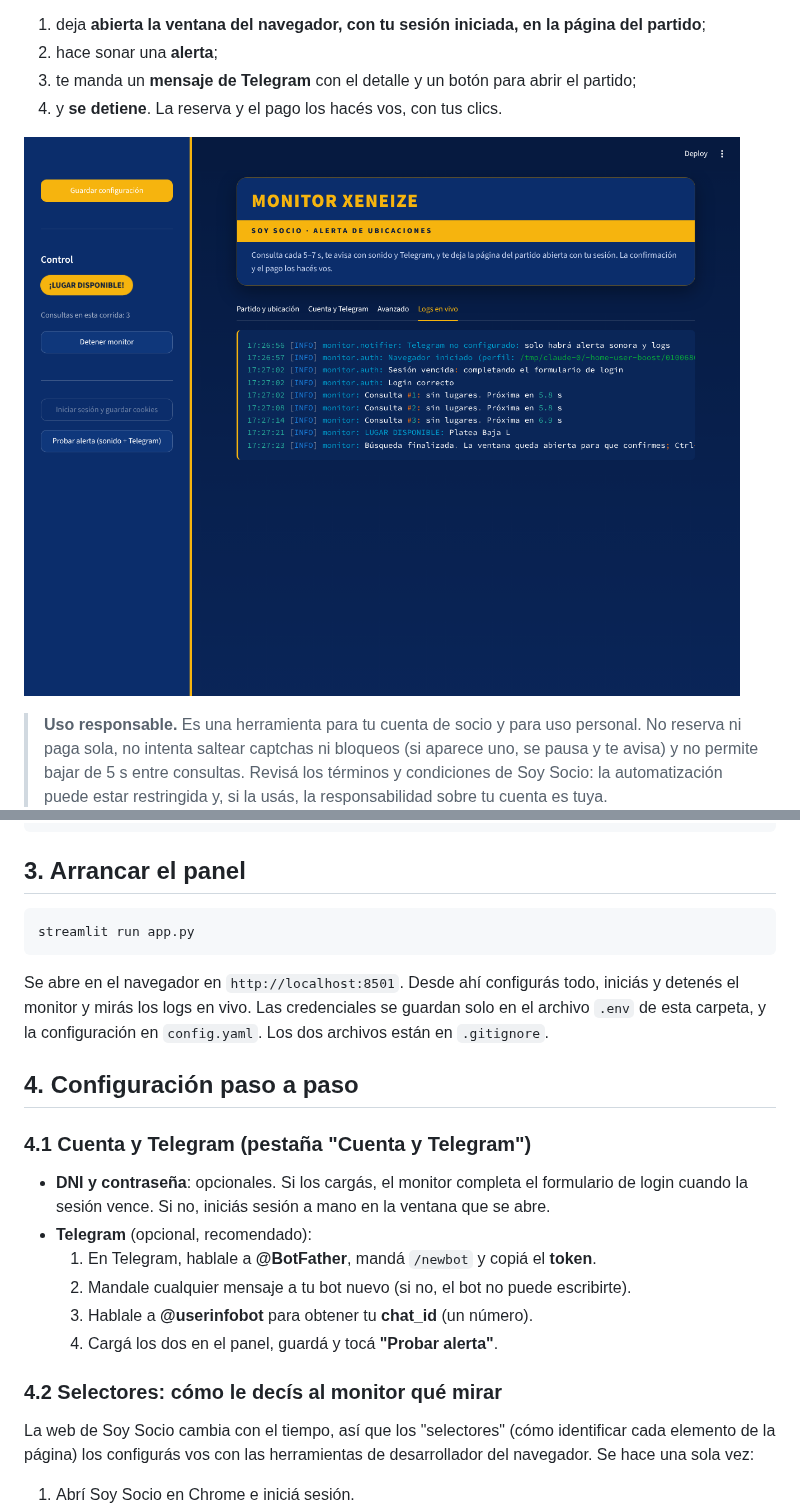
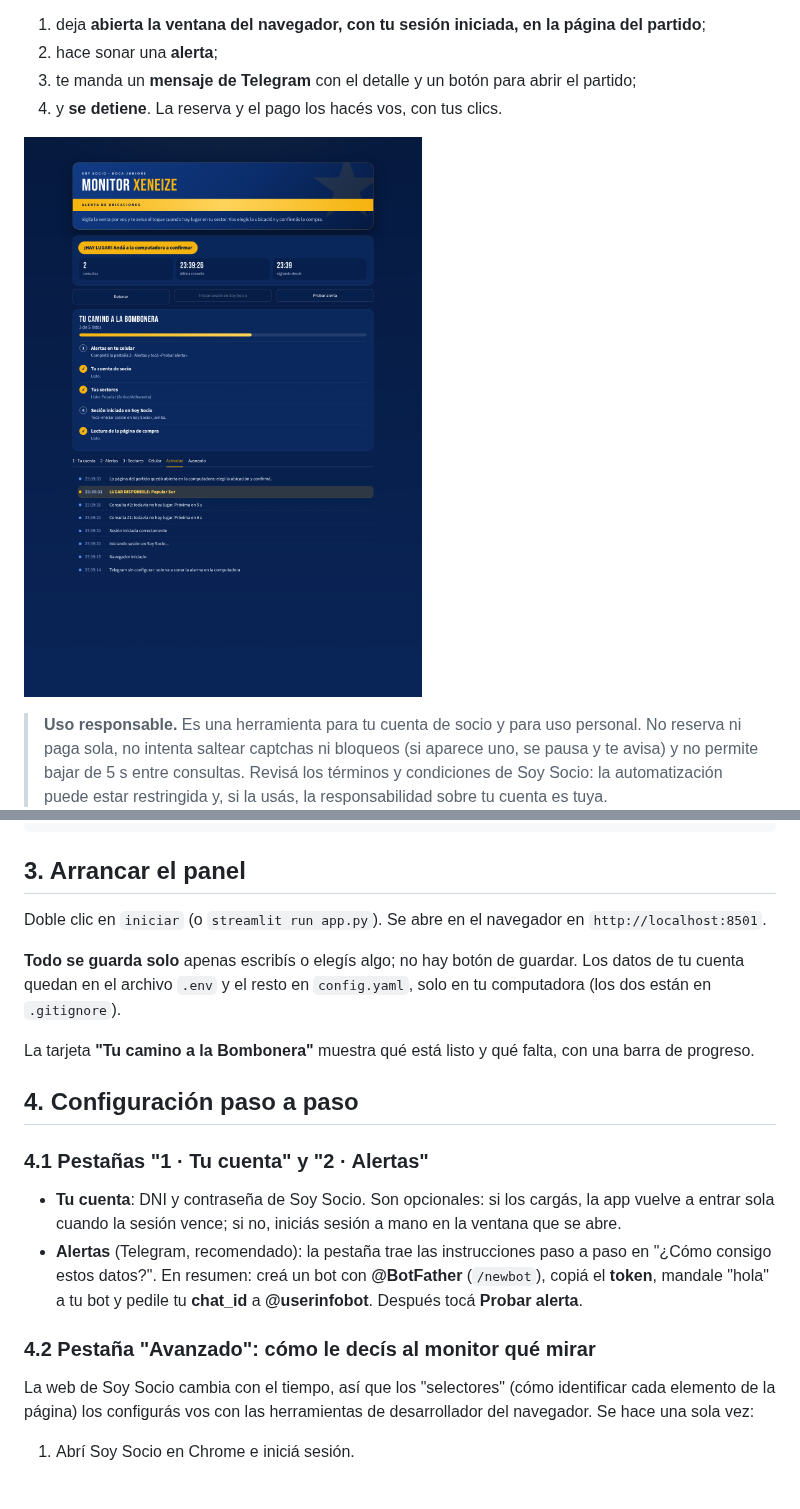
Before and after one commit to Benjitawachin/boost, a Markdown page: README.md, 2 parts joined by grey strips. Drawn GitHub-style; pictures changed too: docs/panel.png; blank space fills up the shorter version.

````diff
--- a/README.md
+++ b/README.md
@@ -49,27 +49,24 @@ python -m playwright install chromium
 
 ## 3. Arrancar el panel
 
-```bash
-streamlit run app.py
-```
+Doble clic en `iniciar` (o `streamlit run app.py`). Se abre en el navegador en `http://localhost:8501`.
 
-Se abre en el navegador en `http://localhost:8501`. Desde ahí configurás todo, iniciás y detenés el monitor y mirás los
-logs en vivo. Las credenciales se guardan solo en el archivo `.env` de esta carpeta, y la configuración en `config.yaml`.
-Los dos archivos están en `.gitignore`.
+**Todo se guarda solo** apenas escribís o elegís algo; no hay botón de guardar. Los datos de tu cuenta quedan en el
+archivo `.env` y el resto en `config.yaml`, solo en tu computadora (los dos están en `.gitignore`).
+
+La tarjeta **"Tu camino a la Bombonera"** muestra qué está listo y qué falta, con una barra de progreso.
 
 ## 4. Configuración paso a paso
 
-### 4.1 Cuenta y Telegram (pestaña "Cuenta y Telegram")
+### 4.1 Pestañas "1 · Tu cuenta" y "2 · Alertas"
 
-- **DNI y contraseña**: opcionales. Si los cargás, el monitor completa el formulario de login cuando la sesión vence.
-  Si no, iniciás sesión a mano en la ventana que se abre.
-- **Telegram** (opcional, recomendado):
-  1. En Telegram, hablale a **@BotFather**, mandá `/newbot` y copiá el **token**.
-  2. Mandale cualquier mensaje a tu bot nuevo (si no, el bot no puede escribirte).
-  3. Hablale a **@userinfobot** para obtener tu **chat_id** (un número).
-  4. Cargá los dos en el panel, guardá y tocá **"Probar alerta"**.
+- **Tu cuenta**: DNI y contraseña de Soy Socio. Son opcionales: si los cargás, la app vuelve a entrar sola cuando la
+  sesión vence; si no, iniciás sesión a mano en la ventana que se abre.
+- **Alertas** (Telegram, recomendado): la pestaña trae las instrucciones paso a paso en "¿Cómo consigo estos datos?".
+  En resumen: creá un bot con **@BotFather** (`/newbot`), copiá el **token**, mandale "hola" a tu bot y pedile tu
+  **chat_id** a **@userinfobot**. Después tocá **Probar alerta**.
 
-### 4.2 Selectores: cómo le decís al monitor qué mirar
+### 4.2 Pestaña "Avanzado": cómo le decís al monitor qué mirar
 
 La web de Soy Socio cambia con el tiempo, así que los "selectores" (cómo identificar cada elemento de la página) los
 configurás vos con las herramientas de desarrollador del navegador. Se hace una sola vez:
````
Also changed, not shown: other parts of README.md (+20 -22 lines), static/apple-touch-icon.png (added), static/icon-192.png (added), static/icon-512.png (added), 6 other files.
